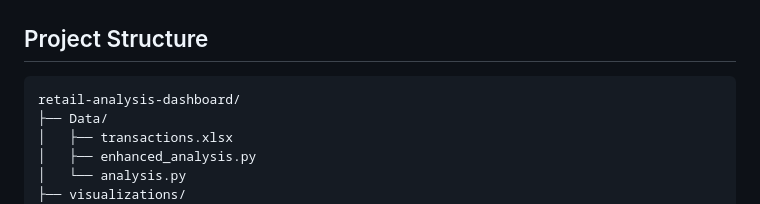
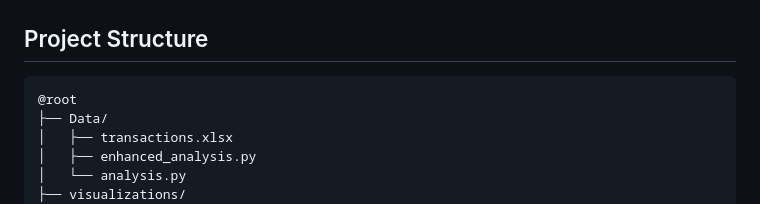
Before and after one commit to takitajwar17/battle-of-insights, a Markdown page: README.md, the part around the change. GitHub-like rendering.

````diff
--- a/README.md
+++ b/README.md
@@ -109,7 +109,7 @@ open index.html
 ## Project Structure
 
 ```
-retail-analysis-dashboard/
+@root
 ├── Data/
 │   ├── transactions.xlsx
 │   ├── enhanced_analysis.py
````
